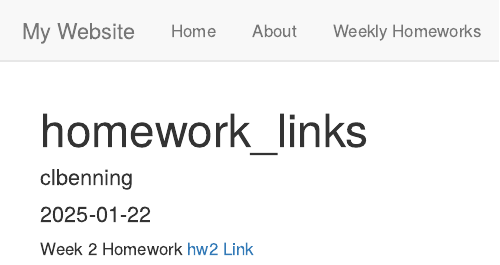
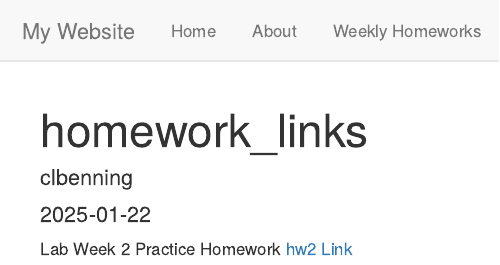
Before and after one commit to clbenning/BenningBio6100, an R Markdown document (homework_links.Rmd): the page in a window 1100 px wide, from its top. Rendered offline with R 4.5, knitr and Pandoc, with nearby package versions.

Commit message:
adding links

```diff
--- a/homework_links.Rmd
+++ b/homework_links.Rmd
@@ -5,4 +5,4 @@ date: "2025-01-22"
 output: html_document
 ---
 
-Week 2 Homework [hw2 Link](hw2.html)
+Lab Week 2 Practice Homework [hw2 Link](hw2.html)
```
